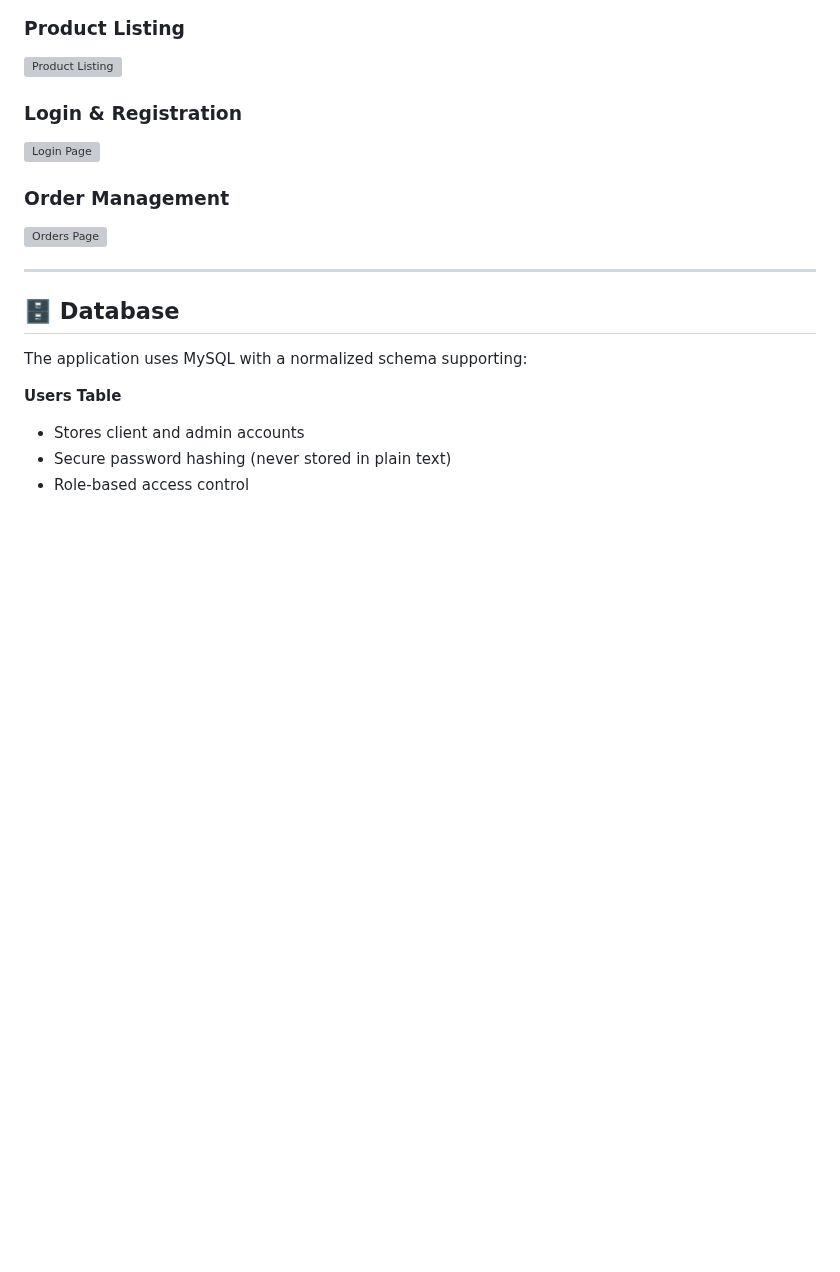
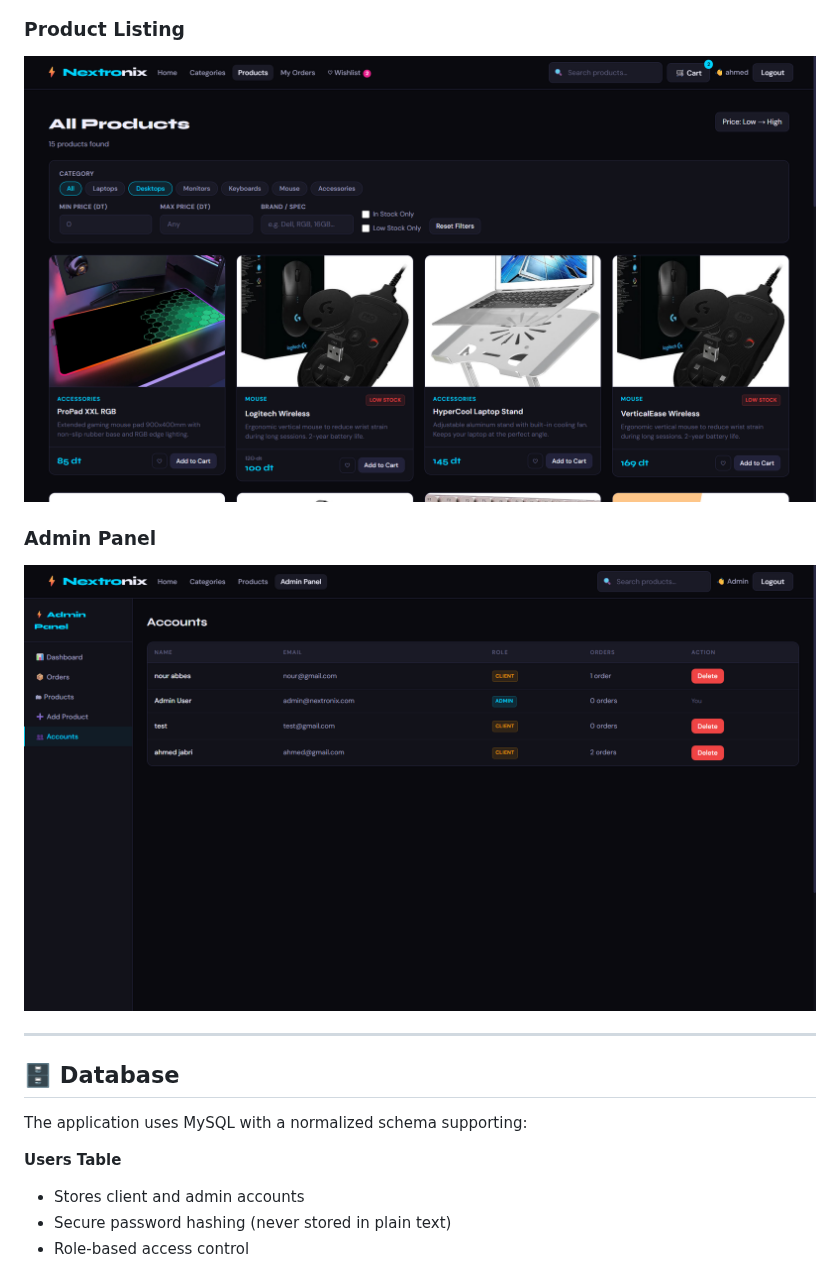
Before and after one commit to Nour-Abbes/e-commerce-uni-project, a Markdown page: README.md, the part around one of its changes. GitHub-like rendering; pictures changed too: screenshots/admin.png (added), screenshots/products.png (added); blank space fills up the shorter version; grey boxes are pictures that could not be loaded.

```diff
--- a/README.md
+++ b/README.md
@@ -114,13 +124,9 @@ nextronix-v3/e-commerce-uni-project/
 
 ![Product Listing](screenshots/products.png)
 
-### Login & Registration
+### Admin Panel
 
-![Login Page](screenshots/login.png)
-
-### Order Management
-
-![Orders Page](screenshots/orders.png)
+![Admin Panel](screenshots/admin.png)
 
 ---
 
```
Also changed, not shown: other parts of README.md (+13 -3 lines), screenshots/cart.png (added), screenshots/home.png (added), screenshots/login.png (added), 1 other file.
